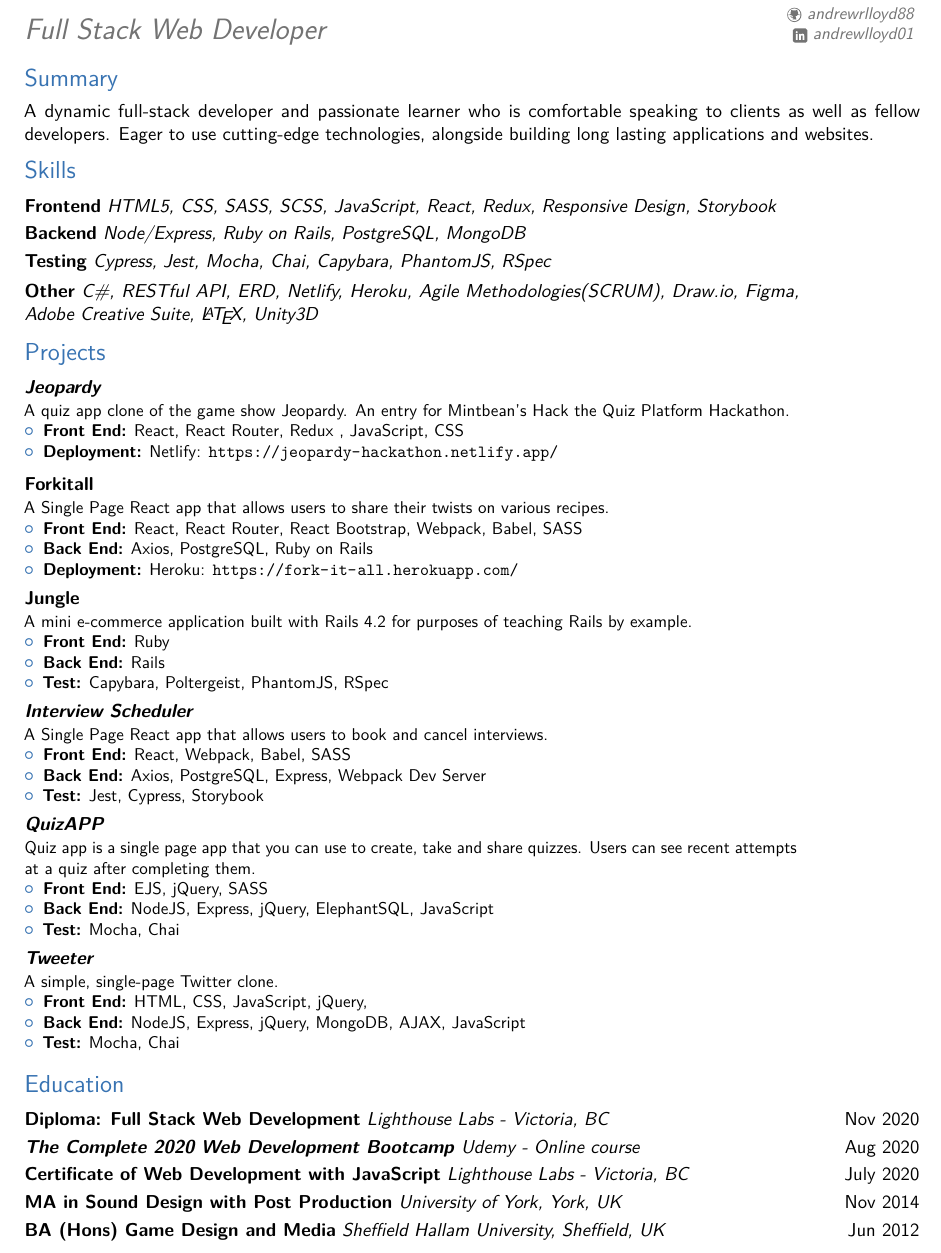
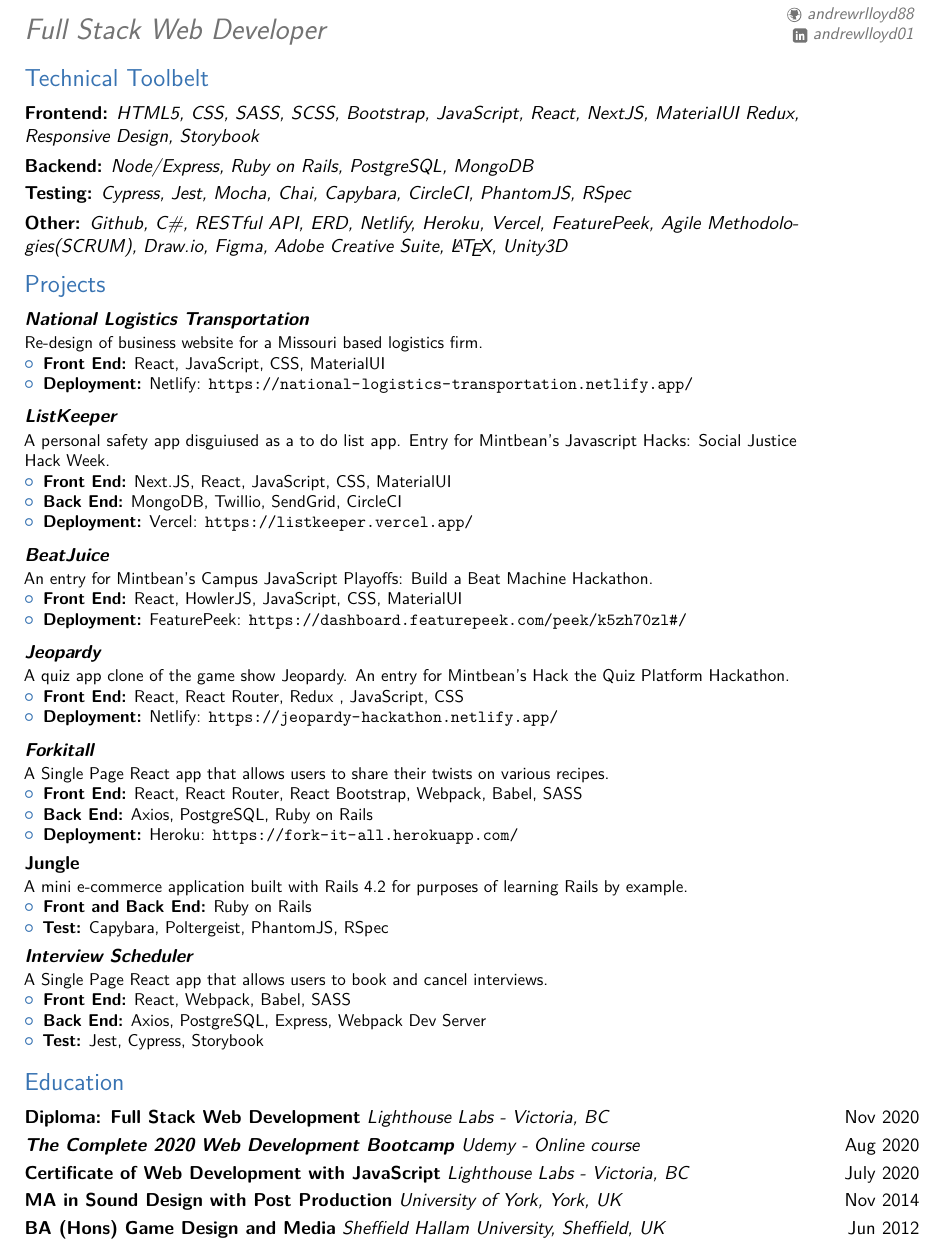
Before and after one commit to AndrewRLloyd88/andrew_lloyd_resume, a LaTeX CV (andrew-lloyd-resume.tex): part of the page, cut so that both start at the same text. Compiled offline with pdfLaTeX; a LaTeX package or settings file that is missing is left out.

Commit message:
remove summary and add more projects and technical toolbelt

```diff
--- a/andrew-lloyd-resume.tex
+++ b/andrew-lloyd-resume.tex
@@ -75,22 +75,43 @@
 \begin{document}
 \makecvtitle
 \vspace{-2.5em}
-\section{Summary} % (fold)
-\label{sec:summary}
-A dynamic full-stack developer and passionate learner who is comfortable speaking to clients as well as fellow developers. Eager to use cutting-edge technologies, alongside building long lasting applications and websites.
-\vspace{.8em}
 
 % section Summary (end)
 
-\section{Skills}
-\cventry{}{Frontend}{HTML5, CSS, SASS, SCSS, JavaScript, React, Redux, Responsive Design, Storybook}{}{}{}{}{}{}
-\cventry{}{Backend}{Node/Express, Ruby on Rails, PostgreSQL, MongoDB}{}{}{}{}{}{}
-\cventry{}{Testing}{Cypress, Jest, Mocha, Chai, Capybara, PhantomJS, RSpec}{}{}{}{}{}{}
-\cventry{}{Other}{C\#, RESTful API, ERD, Netlify, Heroku, Agile Methodologies(SCRUM), Draw.io, Figma, Adobe Creative Suite, \LaTeX{}, Unity3D}{}{}{}{}{}{}
+\section{Technical Toolbelt}
+\cventry{}{Frontend:}{HTML5, CSS, SASS, SCSS, Bootstrap, JavaScript, React, NextJS, MaterialUI Redux, Responsive Design, Storybook}{}{}{}{}{}{}
+\cventry{}{Backend:}{Node/Express, Ruby on Rails, PostgreSQL, MongoDB}{}{}{}{}{}{}
+\cventry{}{Testing:}{Cypress, Jest, Mocha, Chai, Capybara, CircleCI, PhantomJS, RSpec}{}{}{}{}{}{}
+\cventry{}{Other:}{Github, C\#, RESTful API, ERD, Netlify, Heroku, Vercel, FeaturePeek, Agile Methodologies(SCRUM), Draw.io, Figma, Adobe Creative Suite, \LaTeX{}, Unity3D}{}{}{}{}{}{}
 \vspace{.25em}
 % section Skills (end)
 \vspace{.25em}
 \section{Projects}
+
+\cventry{}{\href{https://github.com/AndrewRLloyd88/ListKeeper}{\textit{National Logistics Transportation}}}{}{}{}{Re-design of business website for a Missouri based logistics firm.
+\begin{itemize}
+\item \textbf{Front End:} React, JavaScript, CSS, MaterialUI
+\item \textbf{Deployment:} Netlify: \url{https://national-logistics-transportation.netlify.app/}
+\end{itemize}
+}
+\vspace{.25em}
+
+\cventry{}{\href{https://github.com/AndrewRLloyd88/ListKeeper}{\textit{ListKeeper}}}{}{}{}{A personal safety app disguiused as a to do list app. Entry for Mintbean's Javascript Hacks: Social Justice Hack Week.
+\begin{itemize}
+\item \textbf{Front End:} Next.JS, React, JavaScript, CSS, MaterialUI
+\item \textbf{Back End:} MongoDB, Twillio, SendGrid, CircleCI
+\item \textbf{Deployment:} Vercel: \url{https://listkeeper.vercel.app/}
+\end{itemize}
+}
+\vspace{.25em}
+
+\cventry{}{\href{https://github.com/AndrewRLloyd88/beat-machine-hackathon}{\textit{BeatJuice}}}{}{}{}{An entry for Mintbean's Campus JavaScript Playoffs: Build a Beat Machine Hackathon.
+\begin{itemize}
+\item \textbf{Front End:} React, HowlerJS, JavaScript, CSS, MaterialUI
+\item \textbf{Deployment:} FeaturePeek: \url{https://dashboard.featurepeek.com/peek/k5zh70zl#/}
+\end{itemize}
+}
+\vspace{.25em}
 
 \cventry{}{\href{https://github.com/AndrewRLloyd88/Hack_the_Quiz_Platform_Hackathon}{\textit{Jeopardy}}}{}{}{}{A quiz app clone of the game show Jeopardy. An entry for Mintbean's Hack the Quiz Platform Hackathon.
 \begin{itemize}
@@ -100,7 +121,7 @@
 }
 \vspace{.25em}
 
-\cventry{}{\href{https://github.com/AndrewRLloyd88/fork_it_all_frontend}{Forkitall}}{}{}{}{A Single Page React app that allows users to share their twists on various recipes.
+\cventry{}{\href{https://github.com/AndrewRLloyd88/fork_it_all_frontend}{\textit{Forkitall}}}{}{}{}{A Single Page React app that allows users to share their twists on various recipes.
 \begin{itemize}
 \item \textbf{Front End:} React, React Router, React Bootstrap, Webpack, Babel, SASS
 \item \textbf{Back End:} Axios, PostgreSQL, Ruby on Rails
@@ -108,10 +129,9 @@
 \end{itemize}
 }
 
-\cventry{}{\href{https://github.com/AndrewRLloyd88/scheduler}{Jungle}}{}{}{}{A mini e-commerce application built with Rails 4.2 for purposes of teaching Rails by example.
+\cventry{}{\href{https://github.com/AndrewRLloyd88/scheduler}{Jungle}}{}{}{}{A mini e-commerce application built with Rails 4.2 for purposes of learning Rails by example.
 \begin{itemize}
-\item \textbf{Front End:} Ruby
-\item \textbf{Back End:} Rails
+\item \textbf{Front and Back End:} Ruby on Rails
 \item \textbf{Test:} Capybara, Poltergeist, PhantomJS, RSpec
 \end{itemize}
 }
@@ -124,20 +144,6 @@
 \end{itemize}
 }
 
-\cventry{}{\href{https://github.com/AndrewRLloyd88/quiz-app}{\textit{QuizAPP}}}{}{}{}{Quiz app is a single page app that you can use to create, take and share quizzes. Users can see recent attempts at a quiz after completing them.
-\begin{itemize}
-\item \textbf{Front End:} EJS, jQuery, SASS
-\item \textbf{Back End:} NodeJS, Express, jQuery, ElephantSQL, JavaScript
-\item \textbf{Test:} Mocha, Chai
-\end{itemize}
-}
-\cventry{}{\href{https://github.com/AndrewRLloyd88/tweeter}{\textit{Tweeter}}}{}{}{}{A simple, single-page Twitter clone.
-\begin{itemize}
-\item \textbf{Front End:} HTML, CSS, JavaScript, jQuery,
-\item \textbf{Back End:} NodeJS, Express, jQuery, MongoDB, AJAX, JavaScript
-\item \textbf{Test:} Mocha, Chai
-\end{itemize}
-}
 \vspace{.5em}
 % section Projects (end)
 \vspace{.25em}
```
Also changed, not shown: andrew-lloyd-resume.pdf, 5 other files.
